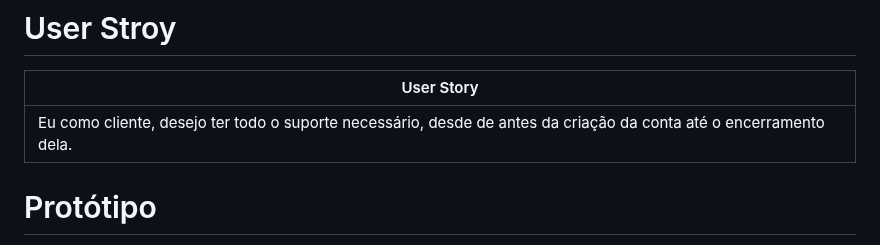
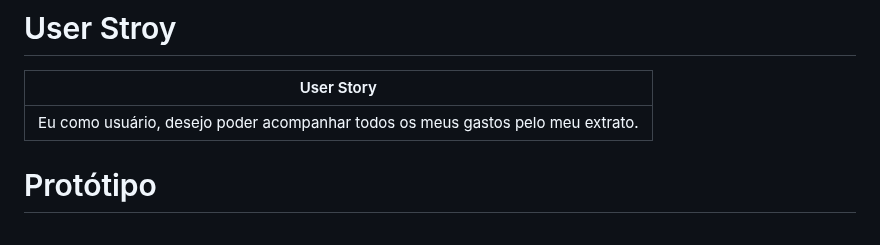
Before and after one commit to LuizCPorto/ES-2023-2-Maze-Bank, a Markdown page: README.md, the part around one of its changes. GitHub-like rendering.

```diff
--- a/README.md
+++ b/README.md
@@ -329,7 +329,7 @@ O projeto desenvolvido na disciplina Engenharia de Software do semestre 2023.2
 
 |User Story
 |---------------------------------------------------
-|Eu como cliente, desejo ter todo o suporte necessário, desde de antes da criação da conta até o encerramento dela.
+|Eu como usuário, desejo poder acompanhar todos os meus gastos pelo meu extrato.
 
 # Protótipo
 
```
Also changed, not shown: other parts of README.md (+4 -3 lines).
